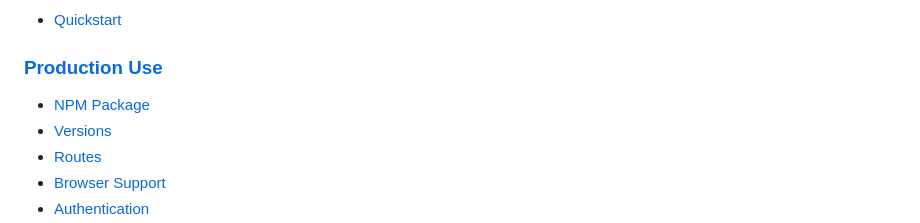
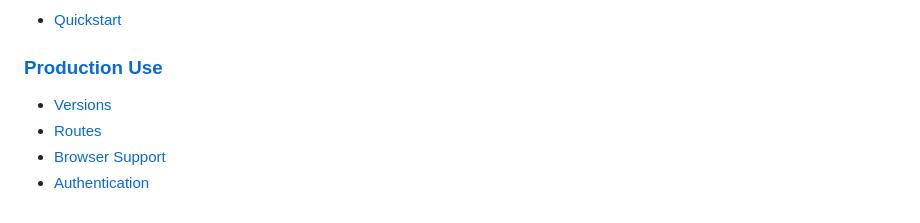
Before and after one commit to LearnCube/virtualclassroomclient, a Markdown page: PRODUCTION.md, the part around the change. Rendered like a GitHub page.

Commit message:
Update PRODUCTION.md
Remove NPM title link

```diff
--- a/PRODUCTION.md
+++ b/PRODUCTION.md
@@ -6,7 +6,6 @@
 
 ### [Production Use](PRODUCTION.md)
 
-* [NPM Package](PRODUCTION.md#npm)
 * [Versions](PRODUCTION.md#versions)
 * [Routes](PRODUCTION.md#routes)
 * [Browser Support](PRODUCTION.md#browser)
```
